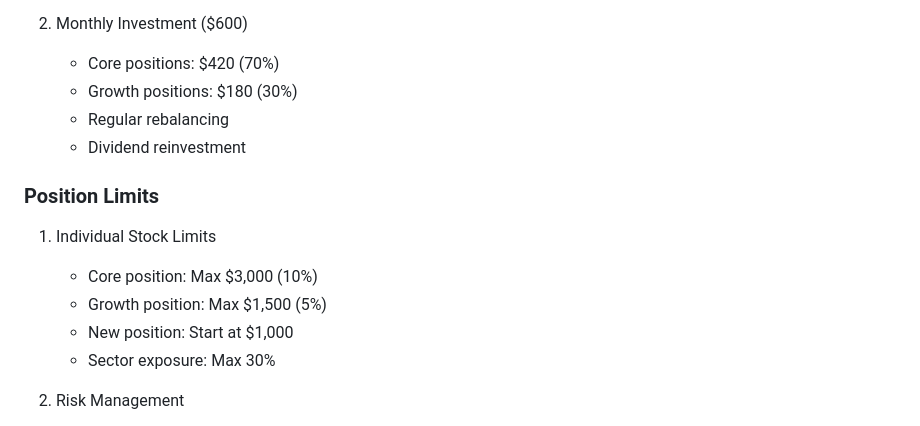
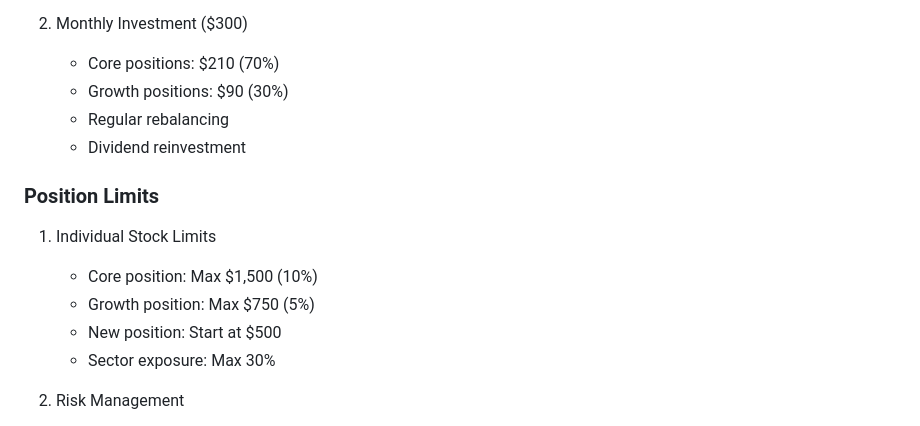
Before and after one commit to sliday/100K-1M-in-10Y, a Markdown page: chapters/stocks.md, the part around one of its changes. Drawn GitHub-style.

```diff
--- a/chapters/stocks.md
+++ b/chapters/stocks.md
@@ -60,17 +64,17 @@ Semis     [████] Risk    [████████] Growth
    - Use dollar-cost averaging
    - Monitor market conditions
 
-2. Monthly Investment ($600)
-   - Core positions: $420 (70%)
-   - Growth positions: $180 (30%)
+2. Monthly Investment ($300)
+   - Core positions: $210 (70%)
+   - Growth positions: $90 (30%)
    - Regular rebalancing
    - Dividend reinvestment
 
 ### Position Limits
 1. Individual Stock Limits
-   - Core position: Max $3,000 (10%)
-   - Growth position: Max $1,500 (5%)
-   - New position: Start at $1,000
+   - Core position: Max $1,500 (10%)
+   - Growth position: Max $750 (5%)
+   - New position: Start at $500
    - Sector exposure: Max 30%
 
 2. Risk Management
```
Also changed, not shown: other parts of chapters/stocks.md (+31 -27 lines), chapters/etfs.md (+77 -90 lines).
